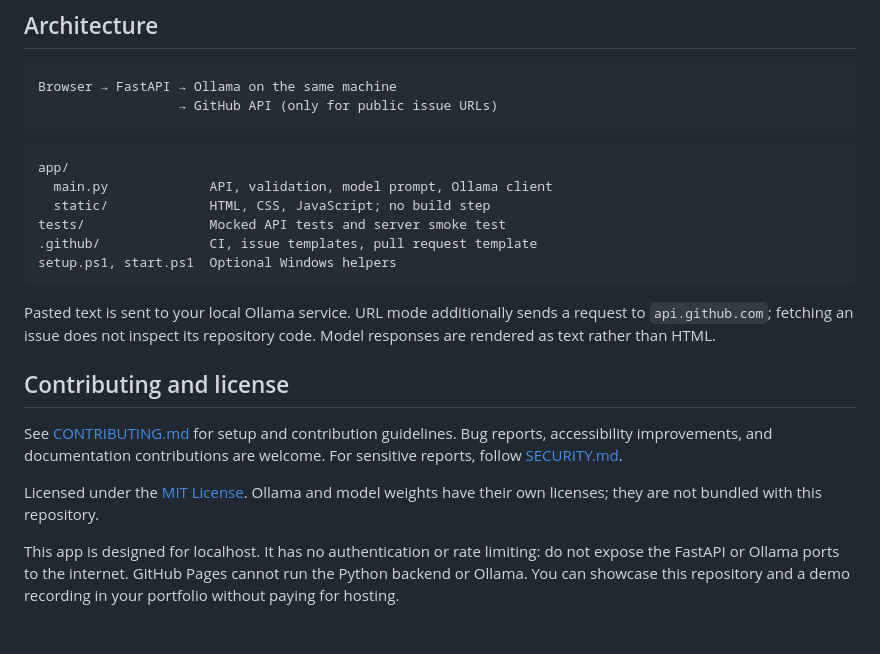
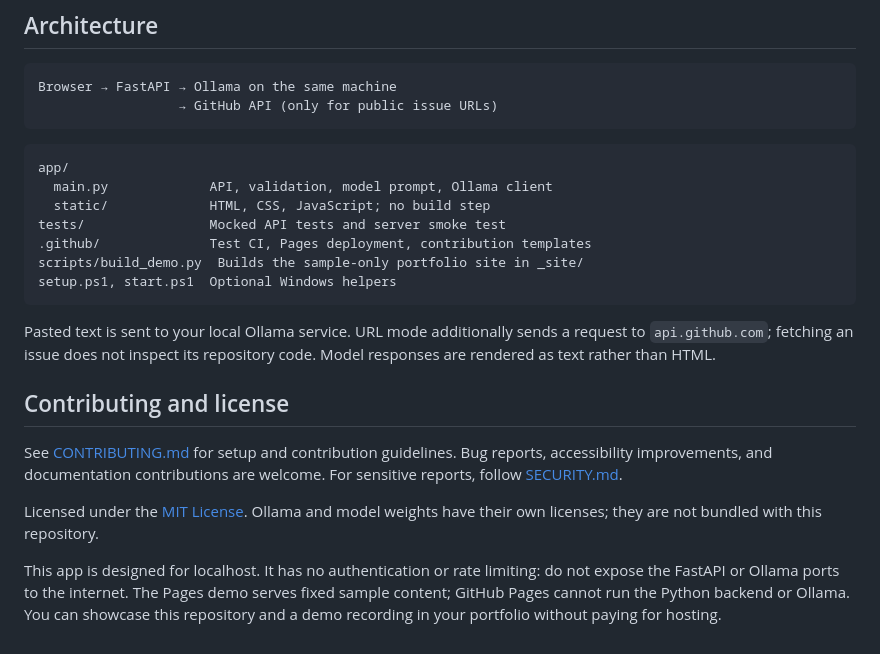
Before and after one commit to graceomolola001-cmyk/maintainermate, a Markdown page: README.md, the part around one of its changes. Drawn GitHub-style.

````diff
--- a/README.md
+++ b/README.md
@@ -143,7 +170,8 @@ app/
   main.py             API, validation, model prompt, Ollama client
   static/             HTML, CSS, JavaScript; no build step
 tests/                Mocked API tests and server smoke test
-.github/              CI, issue templates, pull request template
+.github/              Test CI, Pages deployment, contribution templates
+scripts/build_demo.py  Builds the sample-only portfolio site in _site/
 setup.ps1, start.ps1  Optional Windows helpers
 ```
 
@@ -155,4 +183,4 @@ See [CONTRIBUTING.md](CONTRIBUTING.md) for setup and contribution guidelines. Bu
 
 Licensed under the [MIT License](LICENSE). Ollama and model weights have their own licenses; they are not bundled with this repository.
 
-This app is designed for localhost. It has no authentication or rate limiting: do not expose the FastAPI or Ollama ports to the internet. GitHub Pages cannot run the Python backend or Ollama. You can showcase this repository and a demo recording in your portfolio without paying for hosting.
+This app is designed for localhost. It has no authentication or rate limiting: do not expose the FastAPI or Ollama ports to the internet. The Pages demo serves fixed sample content; GitHub Pages cannot run the Python backend or Ollama. You can showcase this repository and a demo recording in your portfolio without paying for hosting.
````
Also changed, not shown: other parts of README.md (+28 -1 lines), docs/demo.png, 9 other files.
